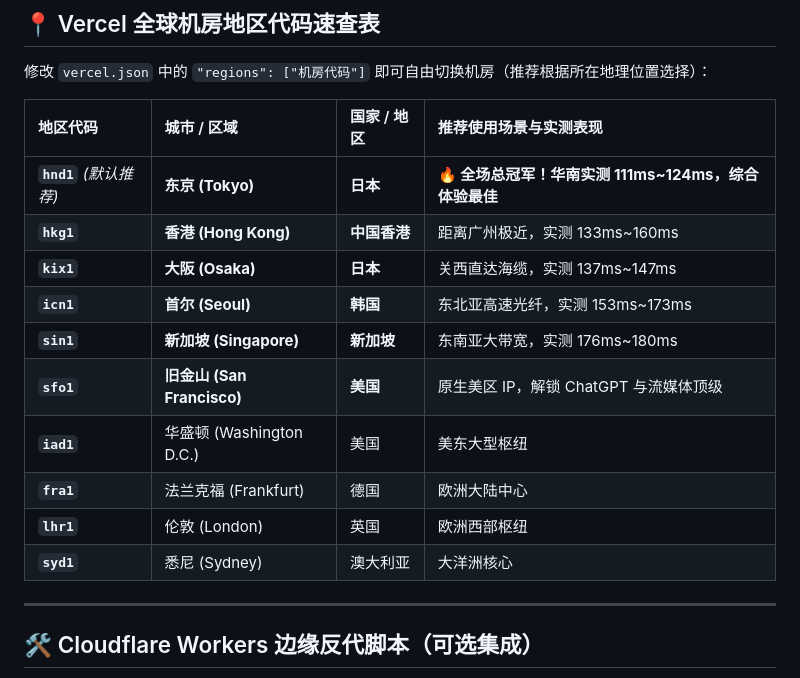
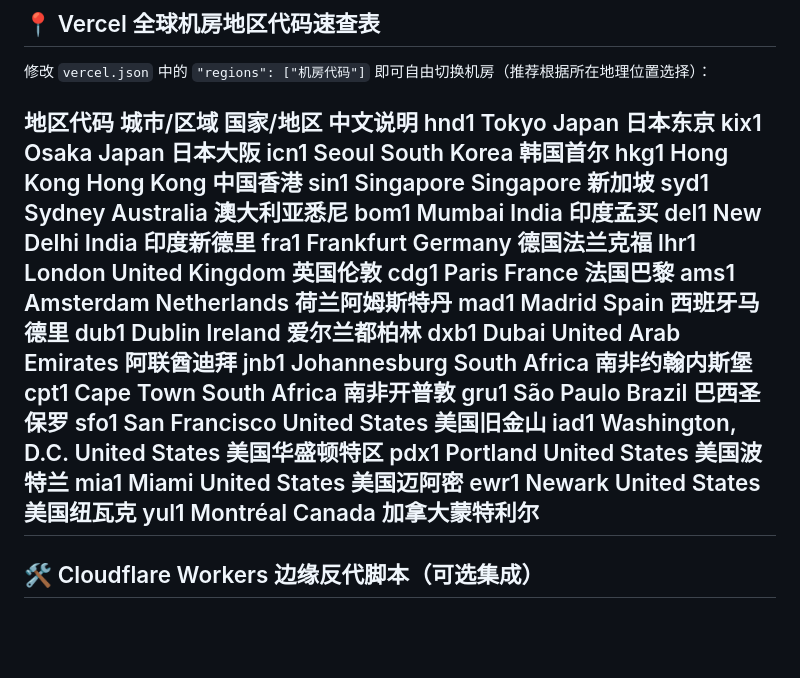
Before and after one commit to godeluoo1/vercel-gateway, a Markdown page: README.md, the part around the change. GitHub-like rendering; blank space fills up the shorter version.

```diff
--- a/README.md
+++ b/README.md
@@ -34,19 +34,31 @@
 
 修改 `vercel.json` 中的 `"regions": ["机房代码"]` 即可自由切换机房（推荐根据所在地理位置选择）：
 
-| 地区代码 | 城市 / 区域 | 国家 / 地区 | 推荐使用场景与实测表现 |
-| :--- | :--- | :--- | :--- |
-| **`hnd1`** *(默认推荐)* | **东京 (Tokyo)** | **日本** | **🔥 全场总冠军！华南实测 111ms~124ms，综合体验最佳** |
-| **`hkg1`** | **香港 (Hong Kong)** | **中国香港** | 距离广州极近，实测 133ms~160ms |
-| **`kix1`** | **大阪 (Osaka)** | **日本** | 关西直达海缆，实测 137ms~147ms |
-| **`icn1`** | **首尔 (Seoul)** | **韩国** | 东北亚高速光纤，实测 153ms~173ms |
-| **`sin1`** | **新加坡 (Singapore)** | **新加坡** | 东南亚大带宽，实测 176ms~180ms |
-| **`sfo1`** | **旧金山 (San Francisco)** | **美国** | 原生美区 IP，解锁 ChatGPT 与流媒体顶级 |
-| **`iad1`** | 华盛顿 (Washington D.C.) | 美国 | 美东大型枢纽 |
-| **`fra1`** | 法兰克福 (Frankfurt) | 德国 | 欧洲大陆中心 |
-| **`lhr1`** | 伦敦 (London) | 英国 | 欧洲西部枢纽 |
-| **`syd1`** | 悉尼 (Sydney) | 澳大利亚 | 大洋洲核心 |
-
+地区代码	城市/区域	国家/地区	中文说明
+hnd1	Tokyo	Japan	日本东京
+kix1	Osaka	Japan	日本大阪
+icn1	Seoul	South Korea	韩国首尔
+hkg1	Hong Kong	Hong Kong	中国香港
+sin1	Singapore	Singapore	新加坡
+syd1	Sydney	Australia	澳大利亚悉尼
+bom1	Mumbai	India	印度孟买
+del1	New Delhi	India	印度新德里
+fra1	Frankfurt	Germany	德国法兰克福
+lhr1	London	United Kingdom	英国伦敦
+cdg1	Paris	France	法国巴黎
+ams1	Amsterdam	Netherlands	荷兰阿姆斯特丹
+mad1	Madrid	Spain	西班牙马德里
+dub1	Dublin	Ireland	爱尔兰都柏林
+dxb1	Dubai	United Arab Emirates	阿联酋迪拜
+jnb1	Johannesburg	South Africa	南非约翰内斯堡
+cpt1	Cape Town	South Africa	南非开普敦
+gru1	São Paulo	Brazil	巴西圣保罗
+sfo1	San Francisco	United States	美国旧金山
+iad1	Washington, D.C.	United States	美国华盛顿特区
+pdx1	Portland	United States	美国波特兰
+mia1	Miami	United States	美国迈阿密
+ewr1	Newark	United States	美国纽瓦克
+yul1	Montréal	Canada	加拿大蒙特利尔
 ---
 
 ## 🛠️ Cloudflare Workers 边缘反代脚本（可选集成）
```
